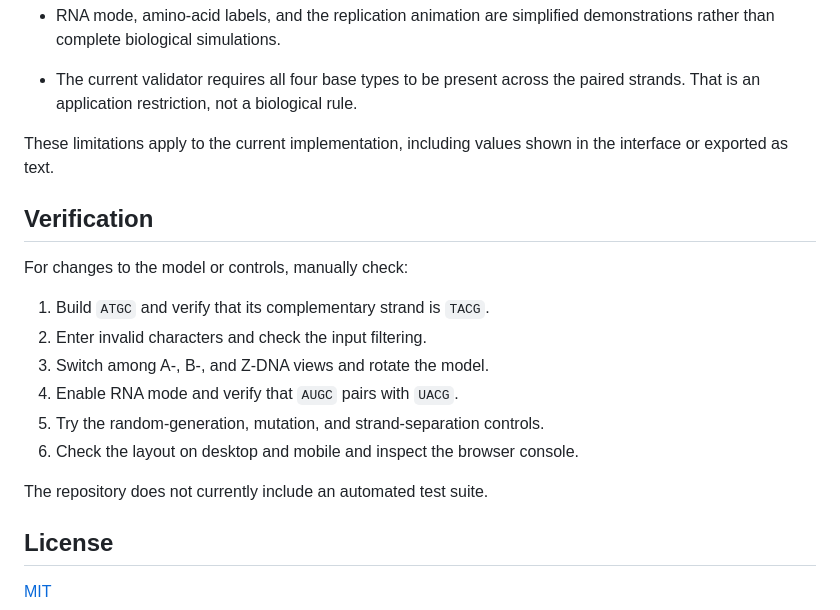
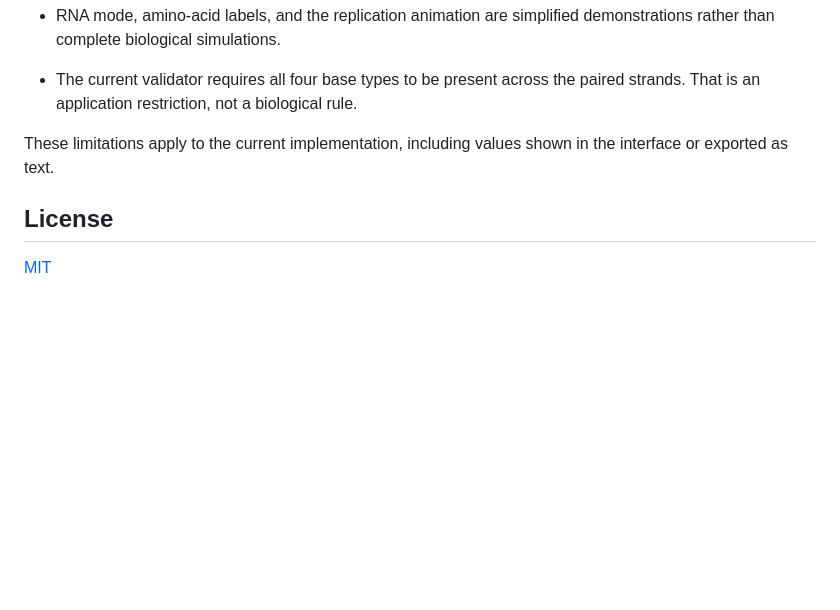
Before and after one commit to nikkeyl/dna, a Markdown page: README.md, the part around the change. Drawn GitHub-style; blank space fills up the shorter version.

Commit message:
docs: remove README verification section
Prepared with ChatGPT.

```diff
--- a/README.md
+++ b/README.md
@@ -93,19 +93,6 @@ The source code and original documentation were generated with AI.
 These limitations apply to the current implementation, including values
 shown in the interface or exported as text.
 
-## Verification
-
-For changes to the model or controls, manually check:
-
-1. Build `ATGC` and verify that its complementary strand is `TACG`.
-1. Enter invalid characters and check the input filtering.
-1. Switch among A-, B-, and Z-DNA views and rotate the model.
-1. Enable RNA mode and verify that `AUGC` pairs with `UACG`.
-1. Try the random-generation, mutation, and strand-separation controls.
-1. Check the layout on desktop and mobile and inspect the browser console.
-
-The repository does not currently include an automated test suite.
-
 ## License
 
 [MIT](./LICENSE)
```
